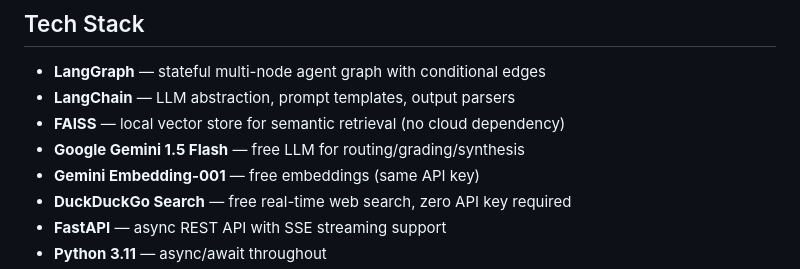
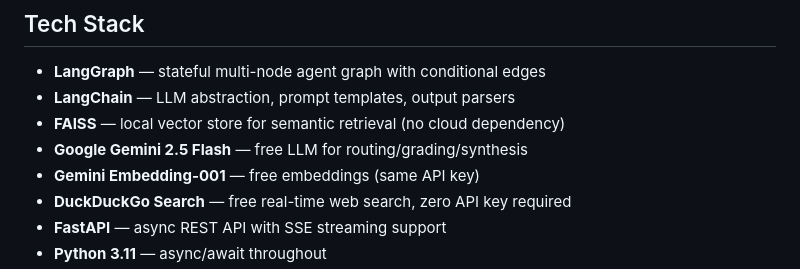
Before and after one commit to Arjit201/research-agent, a Markdown page: README.md, the part around the change. Rendered like a GitHub page.

```diff
--- a/README.md
+++ b/README.md
@@ -68,7 +68,7 @@ User Query
 - **LangGraph** — stateful multi-node agent graph with conditional edges
 - **LangChain** — LLM abstraction, prompt templates, output parsers
 - **FAISS** — local vector store for semantic retrieval (no cloud dependency)
-- **Google Gemini 1.5 Flash** — free LLM for routing/grading/synthesis
+- **Google Gemini 2.5 Flash** — free LLM for routing/grading/synthesis
 - **Gemini Embedding-001** — free embeddings (same API key)
 - **DuckDuckGo Search** — free real-time web search, zero API key required
 - **FastAPI** — async REST API with SSE streaming support
```
